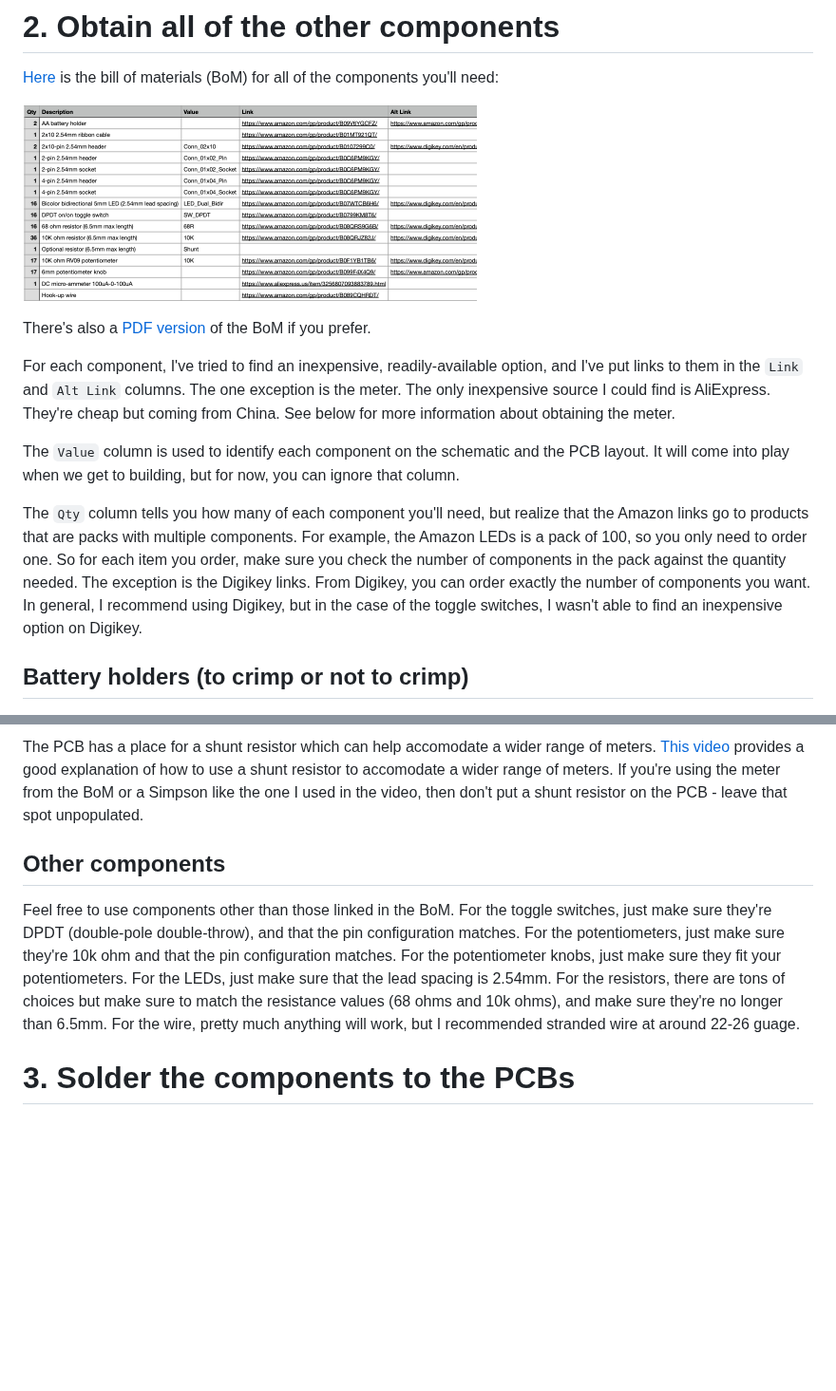
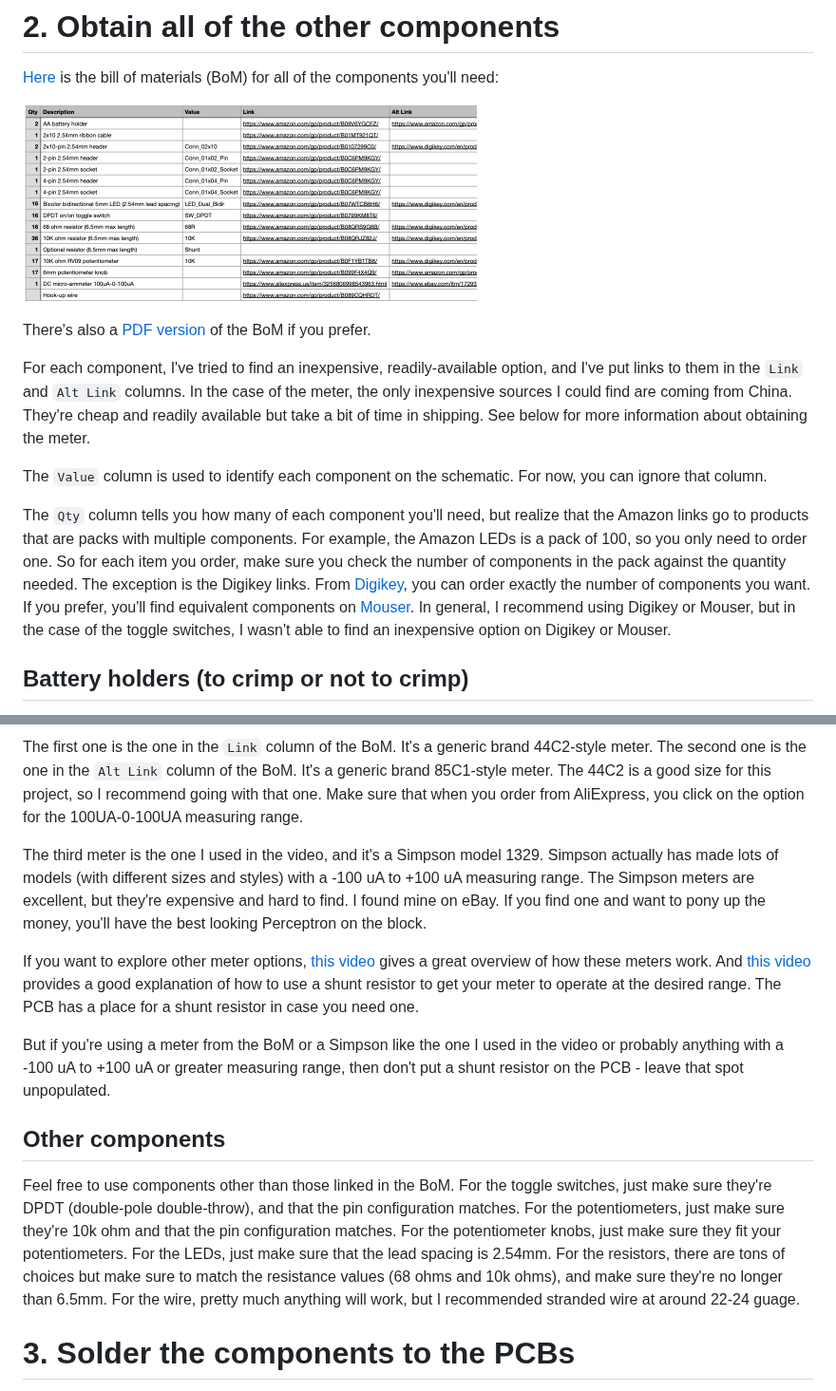
Before and after one commit to rdb64-hobbies/Perceptron, a Markdown page: BUILDING.md, 2 parts joined by grey strips. Shown at 95% size. Drawn GitHub-style; pictures changed too: assets/bom.png; blank space fills up the shorter version.

Commit message:
Get the right meters in the BoM, add a photo, and update that section to reflect these meters.

```diff
--- a/BUILDING.md
+++ b/BUILDING.md
@@ -53,11 +53,11 @@ They'll probably take a little over a week to arrive. Rejoice!
 
 There's also a [PDF version](assets/bom.pdf) of the BoM if you prefer.
 
-For each component, I've tried to find an inexpensive, readily-available option, and I've put links to them in the `Link` and `Alt Link` columns. The one exception is the meter. The only inexpensive source I could find is AliExpress. They're cheap but coming from China. See below for more information about obtaining the meter.
+For each component, I've tried to find an inexpensive, readily-available option, and I've put links to them in the `Link` and `Alt Link` columns. In the case of the meter, the only inexpensive sources I could find are coming from China. They're cheap and readily available but take a bit of time in shipping. See below for more information about obtaining the meter.
 
-The `Value` column is used to identify each component on the schematic and the PCB layout. It will come into play when we get to building, but for now, you can ignore that column.
+The `Value` column is used to identify each component on the schematic. For now, you can ignore that column.
 
-The `Qty` column tells you how many of each component you'll need, but realize that the Amazon links go to products that are packs with multiple components. For example, the Amazon LEDs is a pack of 100, so you only need to order one. So for each item you order, make sure you check the number of components in the pack against the quantity needed. The exception is the Digikey links. From Digikey, you can order exactly the number of components you want. In general, I recommend using Digikey, but in the case of the toggle switches, I wasn't able to find an inexpensive option on Digikey.
+The `Qty` column tells you how many of each component you'll need, but realize that the Amazon links go to products that are packs with multiple components. For example, the Amazon LEDs is a pack of 100, so you only need to order one. So for each item you order, make sure you check the number of components in the pack against the quantity needed. The exception is the Digikey links. From [Digikey](https://www.digikey.com/), you can order exactly the number of components you want. If you prefer, you'll find equivalent components on [Mouser](https://www.mouser.com/). In general, I recommend using Digikey or Mouser, but in the case of the toggle switches, I wasn't able to find an inexpensive option on Digikey or Mouser.
 
 ## Battery holders (to crimp or not to crimp)
 
@@ -89,9 +89,15 @@ Feel free to look around for other alternatives. There are some very nice altern
 
-The PCB has a place for a shunt resistor which can help accomodate a wider range of meters. [This video](https://www.youtube.com/watch?v=4U-nxdp-LDw) provides a good explanation of how to use a shunt resistor to accomodate a wider range of meters. If you're using the meter from the BoM or a Simpson like the one I used in the video, then don't put a shunt resistor on the PCB - leave that spot unpopulated.
+The first one is the one in the `Link` column of the BoM. It's a generic brand 44C2-style meter. The second one is the one in the `Alt Link` column of the BoM. It's a generic brand 85C1-style meter. The 44C2 is a good size for this project, so I recommend going with that one. Make sure that when you order from AliExpress, you click on the option for the 100UA-0-100UA measuring range.
+
+The third meter is the one I used in the video, and it's a Simpson model 1329. Simpson actually has made lots of models (with different sizes and styles) with a -100 uA to +100 uA measuring range. The Simpson meters are excellent, but they're expensive and hard to find. I found mine on eBay. If you find one and want to pony up the money, you'll have the best looking Perceptron on the block.
+
+If you want to explore other meter options, [this video](https://www.youtube.com/watch?v=wbRx5cQZ8Ts) gives a great overview of how these meters work. And [this video](https://www.youtube.com/watch?v=4U-nxdp-LDw) provides a good explanation of how to use a shunt resistor to get your meter to operate at the desired range. The PCB has a place for a shunt resistor in case you need one.
+
+But if you're using a meter from the BoM or a Simpson like the one I used in the video or probably anything with a -100 uA to +100 uA or greater measuring range, then don't put a shunt resistor on the PCB - leave that spot unpopulated.
 
 ## Other components
 
-Feel free to use components other than those linked in the BoM. For the toggle switches, just make sure they're DPDT (double-pole double-throw), and that the pin configuration matches. For the potentiometers, just make sure they're 10k ohm and that the pin configuration matches. For the potentiometer knobs, just make sure they fit your potentiometers. For the LEDs, just make sure that the lead spacing is 2.54mm. For the resistors, there are tons of choices but make sure to match the resistance values (68 ohms and 10k ohms), and make sure they're no longer than 6.5mm. For the wire, pretty much anything will work, but I recommended stranded wire at around 22-26 guage.
+Feel free to use components other than those linked in the BoM. For the toggle switches, just make sure they're DPDT (double-pole double-throw), and that the pin configuration matches. For the potentiometers, just make sure they're 10k ohm and that the pin configuration matches. For the potentiometer knobs, just make sure they fit your potentiometers. For the LEDs, just make sure that the lead spacing is 2.54mm. For the resistors, there are tons of choices but make sure to match the resistance values (68 ohms and 10k ohms), and make sure they're no longer than 6.5mm. For the wire, pretty much anything will work, but I recommended stranded wire at around 22-24 guage.
 
 # 3. Solder the components to the PCBs
 
```
Also changed, not shown: other parts of BUILDING.md (+4 -4 lines), 4 other files.
